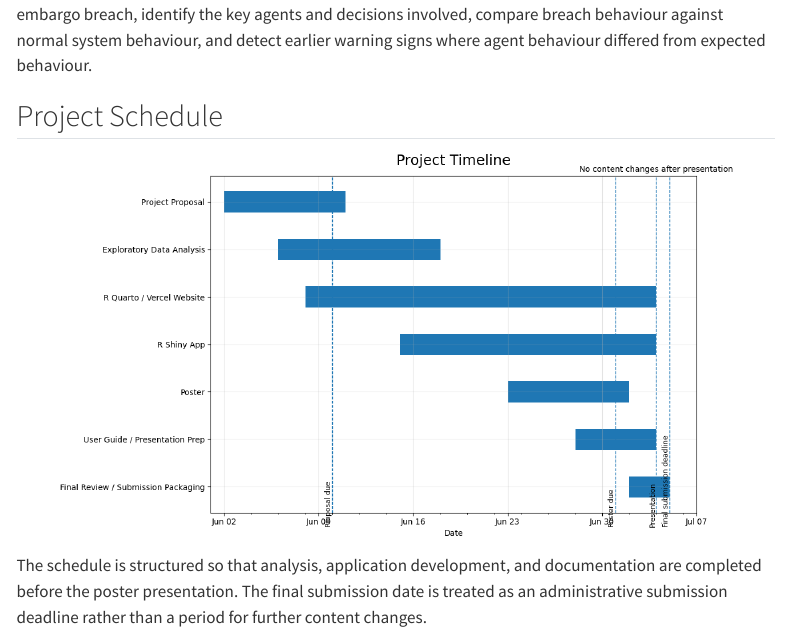
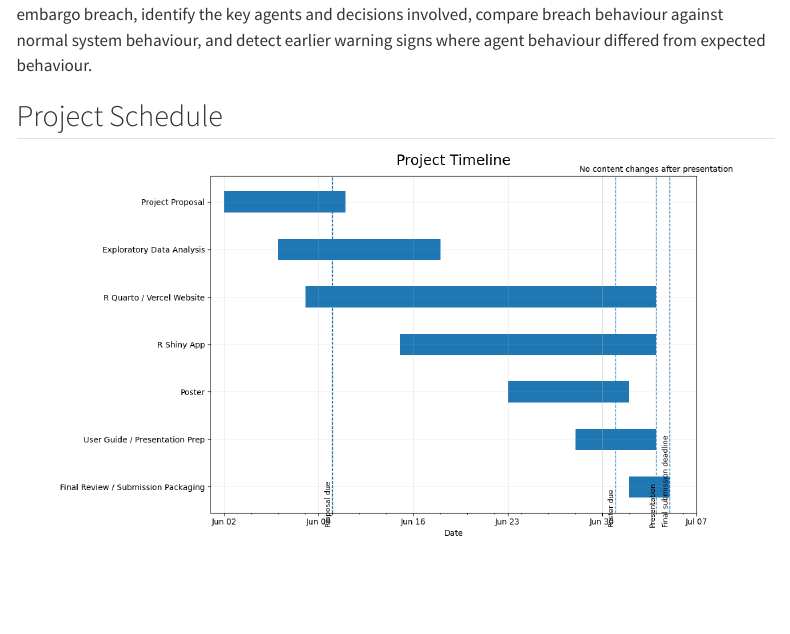
Before and after one commit to htetkaykhaing/Vast-Challenge-2026, a Quarto document (proposal.qmd): the page in a window 1100 px wide, from 3820 px down. Rendered offline with R 4.5, knitr and Pandoc in place of Quarto, with nearby package versions; menus at the side of the page are left out.

````diff
--- a/proposal.qmd
+++ b/proposal.qmd
@@ -108,5 +108,3 @@
 
 knitr::include_graphics("output-2.png")
 ```
-
-The schedule is structured so that analysis, application development, and documentation are completed before the poster presentation. The final submission date is treated as an administrative submission deadline rather than a period for further content changes.
````
